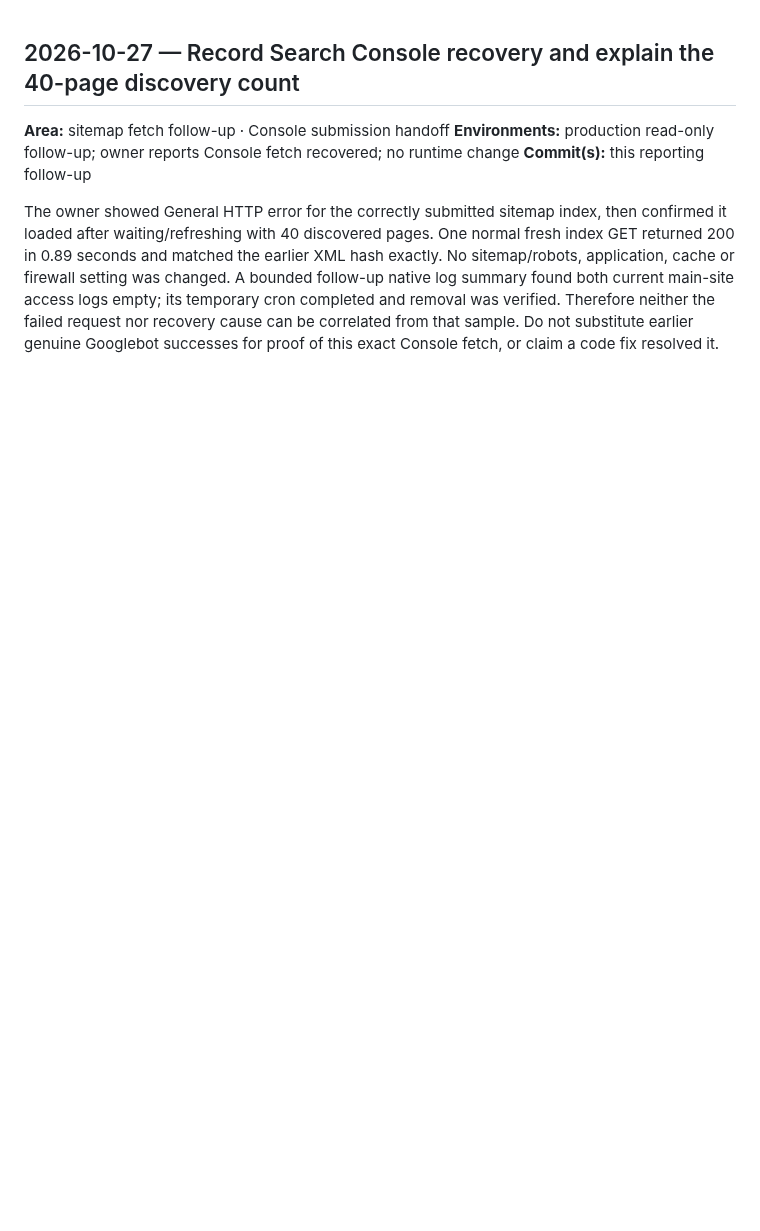
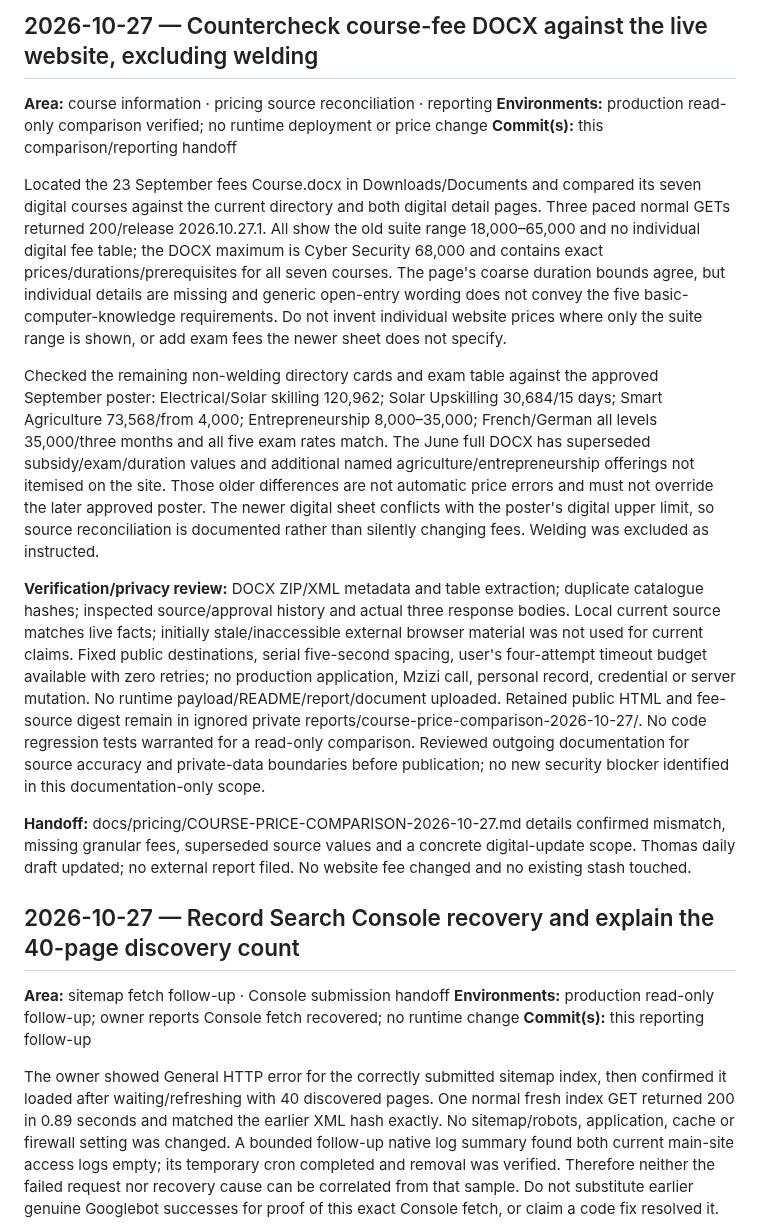
Before and after one commit to kamauthomas/toolkit, a Markdown page: WORKLOG.md, the part around the change. Rendered like a GitHub page; blank space fills up the shorter version.

Commit message:
Compare course fee documents with live pricing

```diff
--- a/WORKLOG.md
+++ b/WORKLOG.md
@@ -1,3 +1,16 @@
+## 2026-10-27 — Countercheck course-fee DOCX against the live website, excluding welding
+**Area:** course information · pricing source reconciliation · reporting
+**Environments:** production read-only comparison verified; no runtime deployment or price change
+**Commit(s):** this comparison/reporting handoff
+
+Located the 23 September fees Course.docx in Downloads/Documents and compared its seven digital courses against the current directory and both digital detail pages. Three paced normal GETs returned 200/release 2026.10.27.1. All show the old suite range 18,000–65,000 and no individual digital fee table; the DOCX maximum is Cyber Security 68,000 and contains exact prices/durations/prerequisites for all seven courses. The page's coarse duration bounds agree, but individual details are missing and generic open-entry wording does not convey the five basic-computer-knowledge requirements. Do not invent individual website prices where only the suite range is shown, or add exam fees the newer sheet does not specify.
+
+Checked the remaining non-welding directory cards and exam table against the approved September poster: Electrical/Solar skilling 120,962; Solar Upskilling 30,684/15 days; Smart Agriculture 73,568/from 4,000; Entrepreneurship 8,000–35,000; French/German all levels 35,000/three months and all five exam rates match. The June full DOCX has superseded subsidy/exam/duration values and additional named agriculture/entrepreneurship offerings not itemised on the site. Those older differences are not automatic price errors and must not override the later approved poster. The newer digital sheet conflicts with the poster's digital upper limit, so source reconciliation is documented rather than silently changing fees. Welding was excluded as instructed.
+
+**Verification/privacy review:** DOCX ZIP/XML metadata and table extraction; duplicate catalogue hashes; inspected source/approval history and actual three response bodies. Local current source matches live facts; initially stale/inaccessible external browser material was not used for current claims. Fixed public destinations, serial five-second spacing, user's four-attempt timeout budget available with zero retries; no production application, Mzizi call, personal record, credential or server mutation. No runtime payload/README/report/document uploaded. Retained public HTML and fee-source digest remain in ignored private reports/course-price-comparison-2026-10-27/. No code regression tests warranted for a read-only comparison. Reviewed outgoing documentation for source accuracy and private-data boundaries before publication; no new security blocker identified in this documentation-only scope.
+
+**Handoff:** docs/pricing/COURSE-PRICE-COMPARISON-2026-10-27.md details confirmed mismatch, missing granular fees, superseded source values and a concrete digital-update scope. Thomas daily draft updated; no external report filed. No website fee changed and no existing stash touched.
+
 ## 2026-10-27 — Record Search Console recovery and explain the 40-page discovery count
 **Area:** sitemap fetch follow-up · Console submission handoff
 **Environments:** production read-only follow-up; owner reports Console fetch recovered; no runtime change
```
Also changed, not shown: docs/pricing/COURSE-PRICE-COMPARISON-2026-10-27.md (added, +107 -0 lines), docs/reporting/DAILY-DRAFT-2026-10-27.md (+8 -0 lines).
